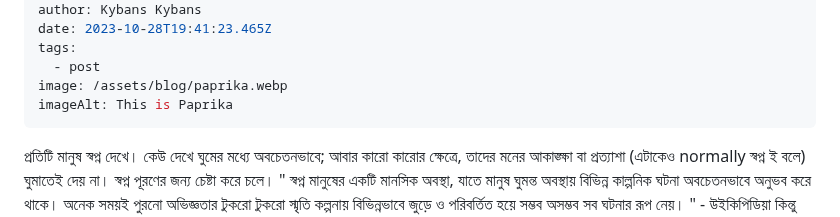
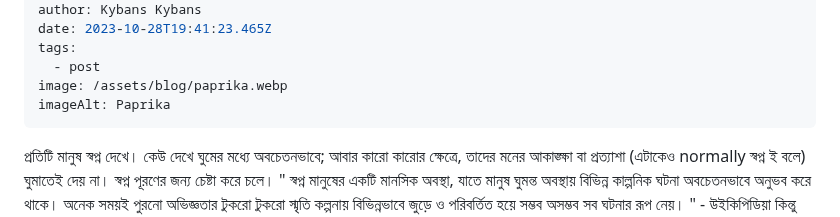
Before and after one commit to Zenran/BWT-Website, a Markdown page: src/blog/2023-03-paprika-anime.md, the part around the change. GitHub-like rendering.

Commit message:
Update Blog “2023-03-paprika-anime”

```diff
--- a/src/blog/2023-03-paprika-anime.md
+++ b/src/blog/2023-03-paprika-anime.md
@@ -9,7 +9,7 @@ date: 2023-10-28T19:41:23.465Z
 tags:
   - post
 image: /assets/blog/paprika.webp
-imageAlt: This is Paprika
+imageAlt: Paprika
 ---
 প্রতিটি মানুষ স্বপ্ন দেখে। কেউ দেখে ঘুমের মধ্যে অবচেতনভাবে; আবার কারো কারোর ক্ষেত্রে, তাদের মনের আকাঙ্ক্ষা বা প্রত্যাশা (এটাকেও normally স্বপ্ন ই বলে) ঘুমাতেই দেয় না। স্বপ্ন পূরণের জন্য চেষ্টা করে চলে।
 " স্বপ্ন মানুষের একটি মানসিক অবস্থা, যাতে মানুষ ঘুমন্ত অবস্থায় বিভিন্ন কাল্পনিক ঘটনা অবচেতনভাবে অনুভব করে থাকে। অনেক সময়ই পুরনো অভিজ্ঞতার টুকরো টুকরো স্মৃতি কল্পনায় বিভিন্নভাবে জুড়ে ও পরিবর্তিত হয়ে সম্ভব অসম্ভব সব ঘটনার রূপ নেয়। " - উইকিপিডিয়া
```
